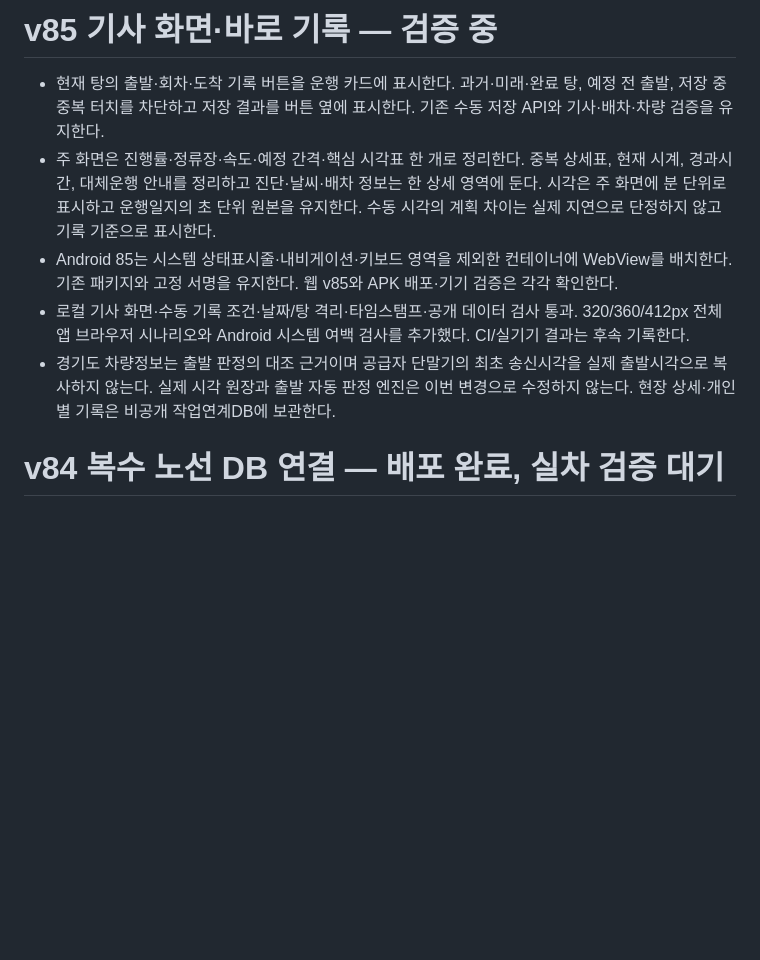
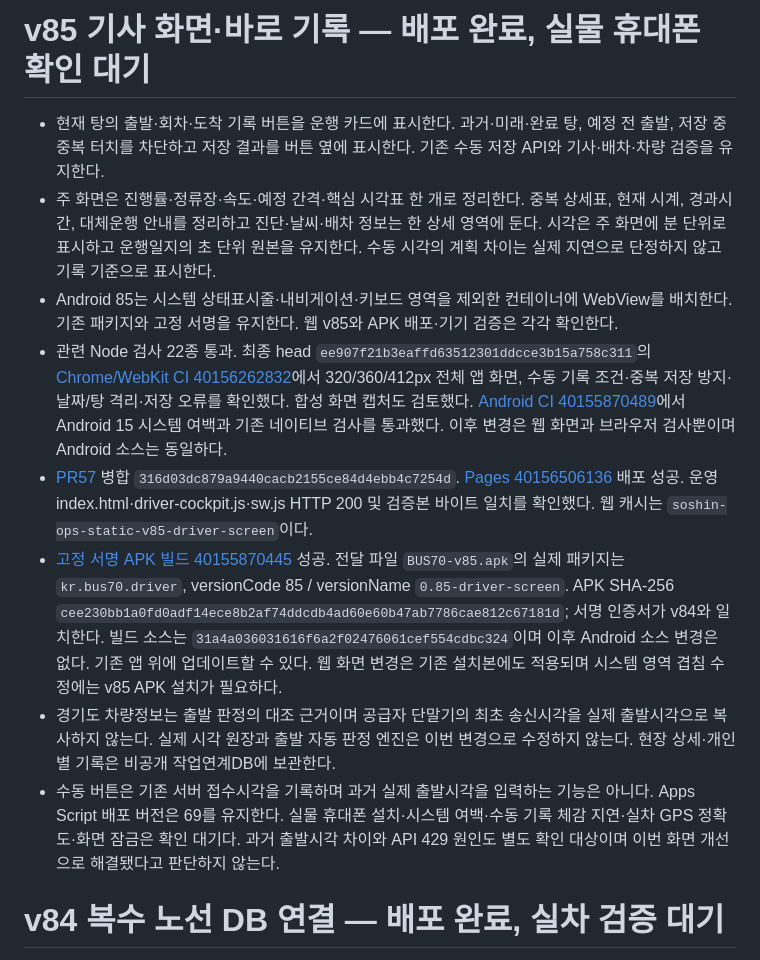
Before and after one commit to skyballpd-wq/BUS70-TEST, a Markdown page: docs/WORK_STATUS.md, the part around the change. Drawn GitHub-style; blank space fills up the shorter version.

Commit message:
docs: record v85 deployment and field validation limits

```diff
--- a/docs/WORK_STATUS.md
+++ b/docs/WORK_STATUS.md
@@ -1,10 +1,13 @@
-# v85 기사 화면·바로 기록 — 검증 중
+# v85 기사 화면·바로 기록 — 배포 완료, 실물 휴대폰 확인 대기
 
 - 현재 탕의 출발·회차·도착 기록 버튼을 운행 카드에 표시한다. 과거·미래·완료 탕, 예정 전 출발, 저장 중 중복 터치를 차단하고 저장 결과를 버튼 옆에 표시한다. 기존 수동 저장 API와 기사·배차·차량 검증을 유지한다.
 - 주 화면은 진행률·정류장·속도·예정 간격·핵심 시각표 한 개로 정리한다. 중복 상세표, 현재 시계, 경과시간, 대체운행 안내를 정리하고 진단·날씨·배차 정보는 한 상세 영역에 둔다. 시각은 주 화면에 분 단위로 표시하고 운행일지의 초 단위 원본을 유지한다. 수동 시각의 계획 차이는 실제 지연으로 단정하지 않고 기록 기준으로 표시한다.
 - Android 85는 시스템 상태표시줄·내비게이션·키보드 영역을 제외한 컨테이너에 WebView를 배치한다. 기존 패키지와 고정 서명을 유지한다. 웹 v85와 APK 배포·기기 검증은 각각 확인한다.
-- 로컬 기사 화면·수동 기록 조건·날짜/탕 격리·타임스탬프·공개 데이터 검사 통과. 320/360/412px 전체 앱 브라우저 시나리오와 Android 시스템 여백 검사를 추가했다. CI/실기기 결과는 후속 기록한다.
+- 관련 Node 검사 22종 통과. 최종 head `ee907f21b3eaffd63512301ddcce3b15a758c311`의 [Chrome/WebKit CI 40156262832](https://github.com/skyballpd-wq/BUS70-TEST/actions/runs/40156262832)에서 320/360/412px 전체 앱 화면, 수동 기록 조건·중복 저장 방지·날짜/탕 격리·저장 오류를 확인했다. 합성 화면 캡처도 검토했다. [Android CI 40155870489](https://github.com/skyballpd-wq/BUS70-TEST/actions/runs/40155870489)에서 Android 15 시스템 여백과 기존 네이티브 검사를 통과했다. 이후 변경은 웹 화면과 브라우저 검사뿐이며 Android 소스는 동일하다.
+- [PR57](https://github.com/skyballpd-wq/BUS70-TEST/pull/57) 병합 `316d03dc879a9440cacb2155ce84d4ebb4c7254d`. [Pages 40156506136](https://github.com/skyballpd-wq/BUS70-TEST/actions/runs/40156506136) 배포 성공. 운영 index.html·driver-cockpit.js·sw.js HTTP 200 및 검증본 바이트 일치를 확인했다. 웹 캐시는 `soshin-ops-static-v85-driver-screen`이다.
+- [고정 서명 APK 빌드 40155870445](https://github.com/skyballpd-wq/BUS70-TEST/actions/runs/40155870445) 성공. 전달 파일 `BUS70-v85.apk`의 실제 패키지는 `kr.bus70.driver`, versionCode 85 / versionName `0.85-driver-screen`. APK SHA-256 `cee230bb1a0fd0adf14ece8b2af74ddcdb4ad60e60b47ab7786cae812c67181d`; 서명 인증서가 v84와 일치한다. 빌드 소스는 `31a4a036031616f6a2f02476061cef554cdbc324`이며 이후 Android 소스 변경은 없다. 기존 앱 위에 업데이트할 수 있다. 웹 화면 변경은 기존 설치본에도 적용되며 시스템 영역 겹침 수정에는 v85 APK 설치가 필요하다.
 - 경기도 차량정보는 출발 판정의 대조 근거이며 공급자 단말기의 최초 송신시각을 실제 출발시각으로 복사하지 않는다. 실제 시각 원장과 출발 자동 판정 엔진은 이번 변경으로 수정하지 않는다. 현장 상세·개인별 기록은 비공개 작업연계DB에 보관한다.
+- 수동 버튼은 기존 서버 접수시각을 기록하며 과거 실제 출발시각을 입력하는 기능은 아니다. Apps Script 배포 버전은 69를 유지한다. 실물 휴대폰 설치·시스템 여백·수동 기록 체감 지연·실차 GPS 정확도·화면 잠금은 확인 대기다. 과거 출발시각 차이와 API 429 원인도 별도 확인 대상이며 이번 화면 개선으로 해결됐다고 판단하지 않는다.
 
 # v84 복수 노선 DB 연결 — 배포 완료, 실차 검증 대기
 
```
